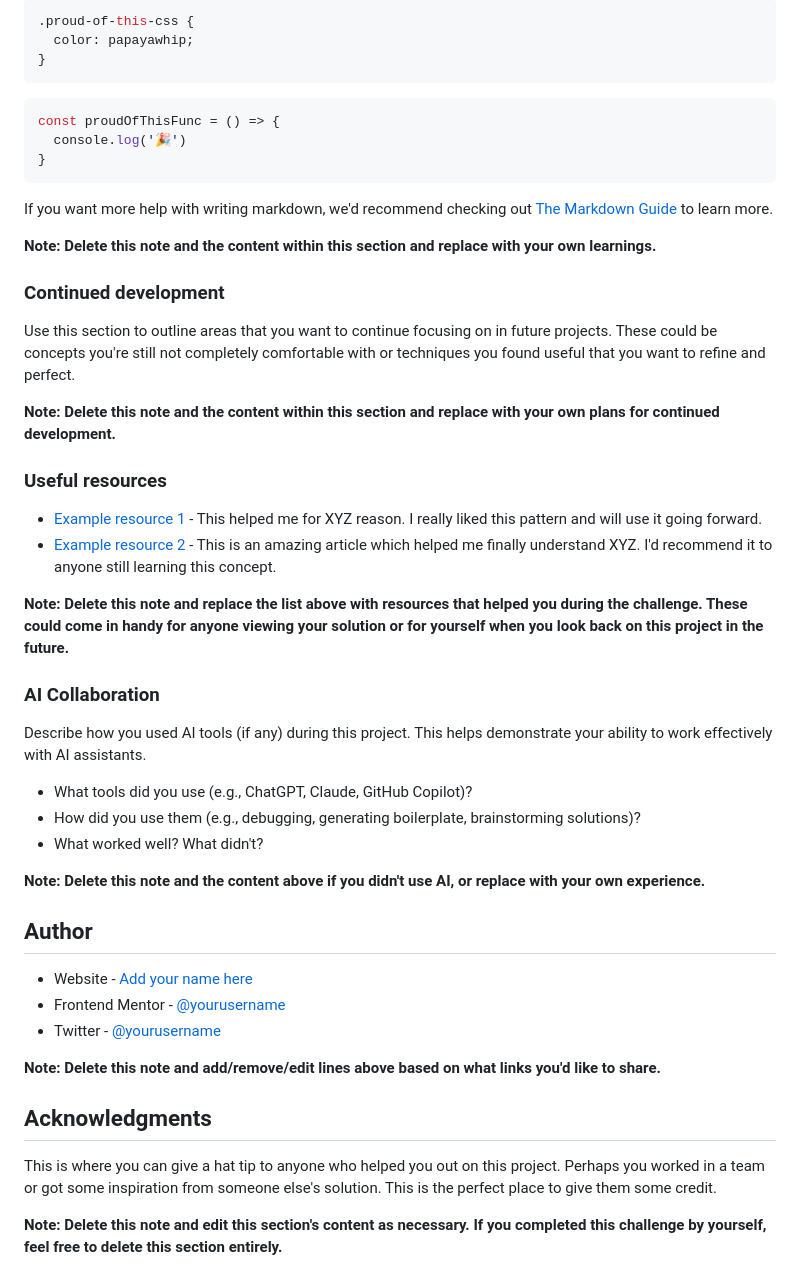
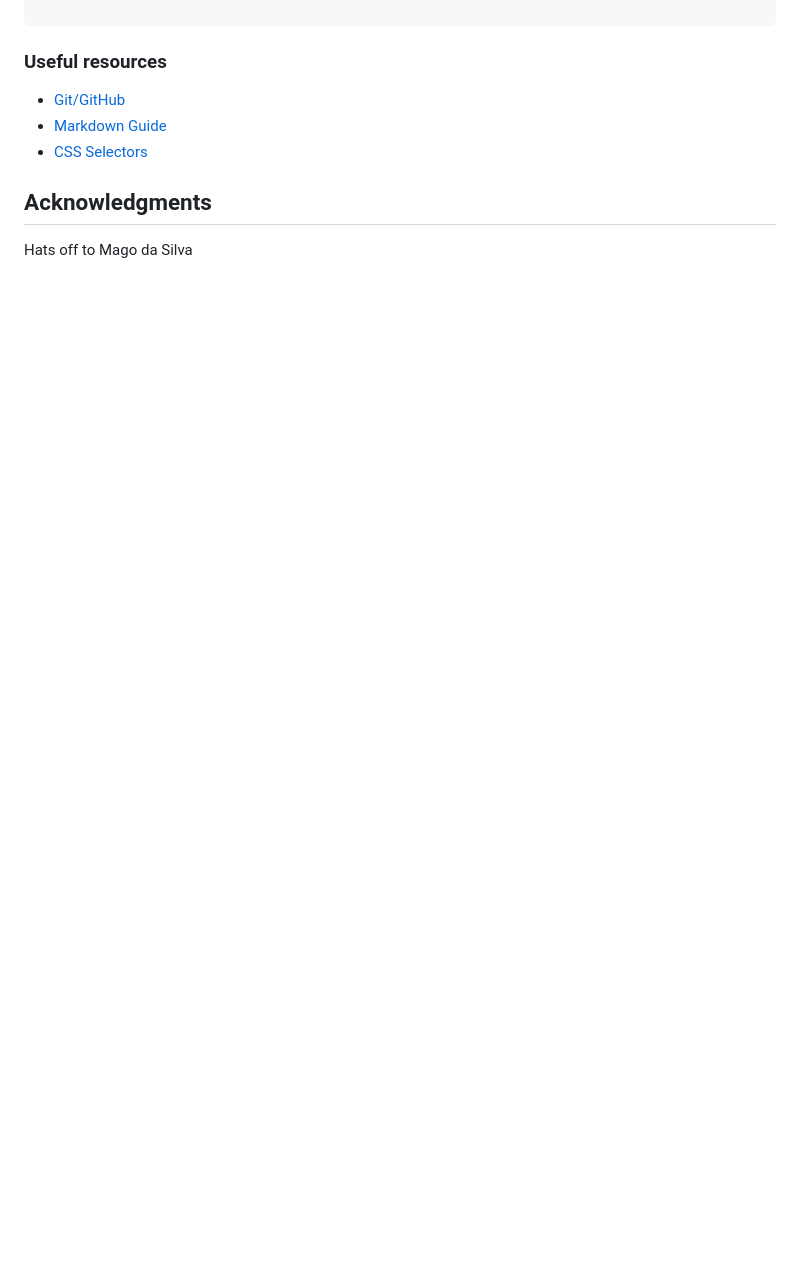
Before and after one commit to dev-corvus/evs-links, a Markdown page: README.md, the part around the change printed below. Rendered like a GitHub page; blank space fills up the shorter version.

````diff
--- a/README.md
+++ b/README.md
@@ -70,52 +42,11 @@ To see how you can add code snippets, see below:
 ```
-```css
-.proud-of-this-css {
-  color: papayawhip;
-}
-```
-```js
-const proudOfThisFunc = () => {
-  console.log('🎉')
-}
-```
-
-If you want more help with writing markdown, we'd recommend checking out [The Markdown Guide](https://www.markdownguide.org/) to learn more.
-
-**Note: Delete this note and the content within this section and replace with your own learnings.**
-
-### Continued development
-
-Use this section to outline areas that you want to continue focusing on in future projects. These could be concepts you're still not completely comfortable with or techniques you found useful that you want to refine and perfect.
-
-**Note: Delete this note and the content within this section and replace with your own plans for continued development.**
 
 ### Useful resources
 
-- [Example resource 1](https://www.example.com) - This helped me for XYZ reason. I really liked this pattern and will use it going forward.
-- [Example resource 2](https://www.example.com) - This is an amazing article which helped me finally understand XYZ. I'd recommend it to anyone still learning this concept.
-
-**Note: Delete this note and replace the list above with resources that helped you during the challenge. These could come in handy for anyone viewing your solution or for yourself when you look back on this project in the future.**
-
-### AI Collaboration
-
-Describe how you used AI tools (if any) during this project. This helps demonstrate your ability to work effectively with AI assistants.
-
-- What tools did you use (e.g., ChatGPT, Claude, GitHub Copilot)?
-- How did you use them (e.g., debugging, generating boilerplate, brainstorming solutions)?
-- What worked well? What didn't?
-
-**Note: Delete this note and the content above if you didn't use AI, or replace with your own experience.**
-
-## Author
-
-- Website - [Add your name here](https://www.your-site.com)
-- Frontend Mentor - [@yourusername](https://www.frontendmentor.io/profile/yourusername)
-- Twitter - [@yourusername](https://www.twitter.com/yourusername)
-
-**Note: Delete this note and add/remove/edit lines above based on what links you'd like to share.**
+- [Git/GitHub](https://www.tabnews.com.br/RafaelBESO/git-o-basico-que-vai-fazer-voce-parecer-um-mestre)
+- [Markdown Guide](https://www.markdownguide.org/basic-syntax/)
+- [CSS Selectors](https://www.alura.com.br/artigos/css-seletores-avancados-aplicacoes-web?srsltid=AU7gw4UPhoYxLFucuPgUjgVIArAsplE0oSw0kZb3BuHe0Uh2byPMJEJY)
 
 ## Acknowledgments
 
-This is where you can give a hat tip to anyone who helped you out on this project. Perhaps you worked in a team or got some inspiration from someone else's solution. This is the perfect place to give them some credit.
-
-**Note: Delete this note and edit this section's content as necessary. If you completed this challenge by yourself, feel free to delete this section entirely.**
+Hats off to Mago da Silva
````
Also changed, not shown: other parts of README.md (+12 -40 lines), assets/images/readme-pic.png (added).
